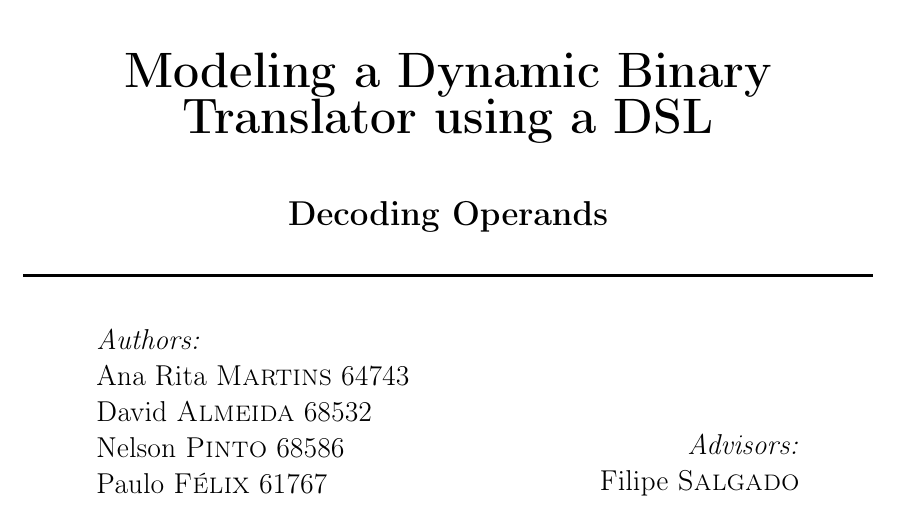
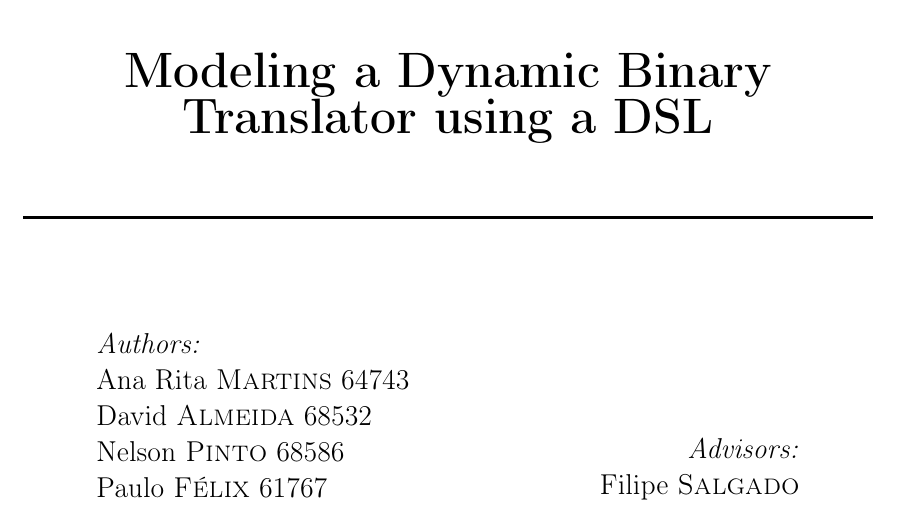
Before and after one commit to DavidAlmeida23/projectii, a LaTeX paper (main.tex): part of page 1 of 136, cut so that both start at the same text. Compiled offline with pdfLaTeX.

Commit message:
decoder title out

```diff
--- a/main.tex
+++ b/main.tex
@@ -173,10 +173,8 @@ title=\lstname, % show the filename of files included with \lstinputlisting; als
 \HRule \\[1.2cm]
 { \Huge \bfseries
 Modeling a Dynamic Binary Translator using a DSL}\\[1.0cm] % Title of your document
-{ \Large \bfseries
-Decoding Operands}\\[0.4cm]
 
-\HRule \\[0.9cm]
+\HRule \\[2.0cm]
 
 %----------------------------------------------------------------------------------------
 %	AUTHOR SECTION
```
